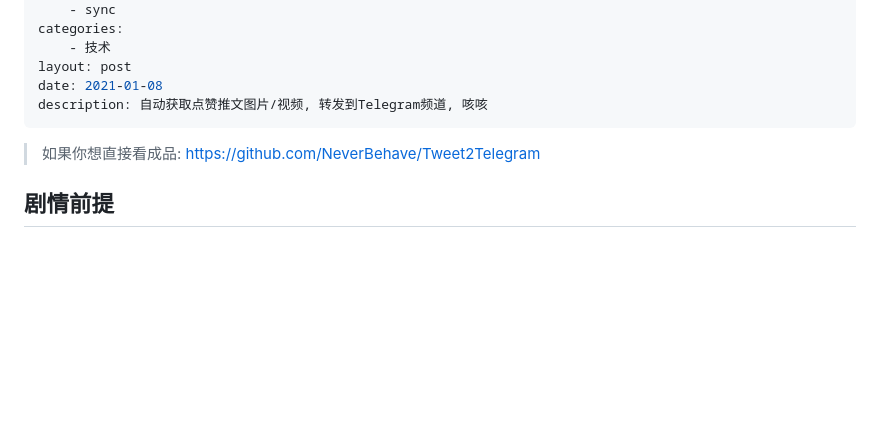
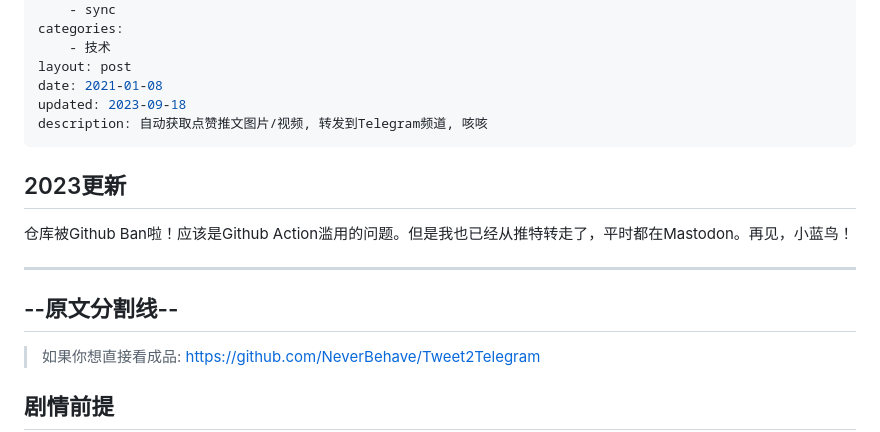
Before and after one commit to HomeofNever/Blog, a Markdown page: pages/_posts/tweet-to-telegram.md, the part around the change. Drawn GitHub-style; blank space fills up the shorter version.

```diff
--- a/pages/_posts/tweet-to-telegram.md
+++ b/pages/_posts/tweet-to-telegram.md
@@ -9,7 +9,16 @@ categories:
     - 技术
 layout: post
 date: 2021-01-08
+updated: 2023-09-18
 description: 自动获取点赞推文图片/视频, 转发到Telegram频道, 咳咳
+---
+
+## 2023更新
+
+仓库被Github Ban啦！应该是Github Action滥用的问题。但是我也已经从推特转走了，平时都在Mastodon。再见，小蓝鸟！
+
+---
+--原文分割线--
 ---
 
 > 如果你想直接看成品: https://github.com/NeverBehave/Tweet2Telegram
```
